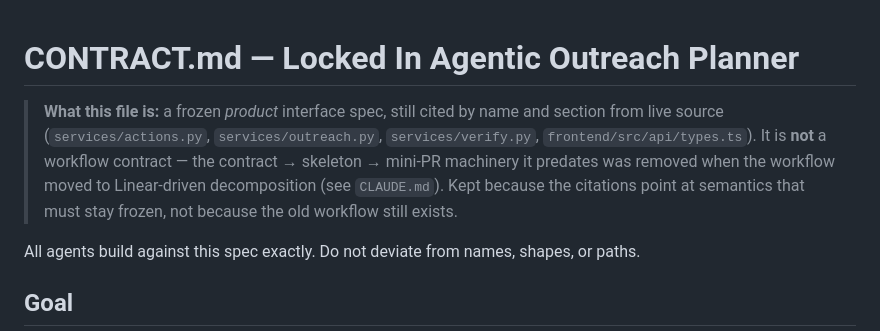
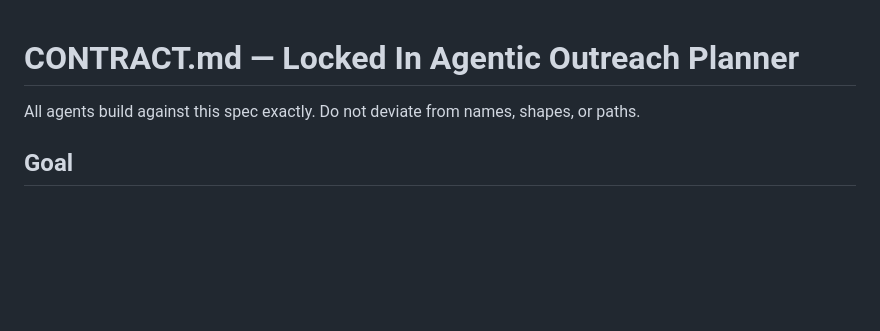
Before and after one commit to musatarar/Agentic-Outreach-Planner, a Markdown page: CONTRACT.md, the part around the change. Rendered like a GitHub page; blank space fills up the shorter version.

```diff
--- a/CONTRACT.md
+++ b/CONTRACT.md
@@ -1,11 +1,4 @@
 # CONTRACT.md — Locked In Agentic Outreach Planner
-
-> **What this file is:** a frozen *product* interface spec, still cited by name and section
-> from live source (`services/actions.py`, `services/outreach.py`, `services/verify.py`,
-> `frontend/src/api/types.ts`). It is **not** a workflow contract — the
-> contract → skeleton → mini-PR machinery it predates was removed when the workflow moved
-> to Linear-driven decomposition (see `CLAUDE.md`). Kept because the citations point at
-> semantics that must stay frozen, not because the old workflow still exists.
 
 All agents build against this spec exactly. Do not deviate from names, shapes, or paths.
 
```
Also changed, not shown: CONTRACT-MUS-35.md (+0 -7 lines).
